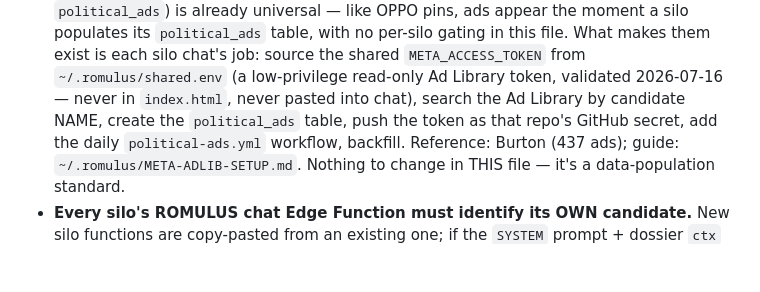
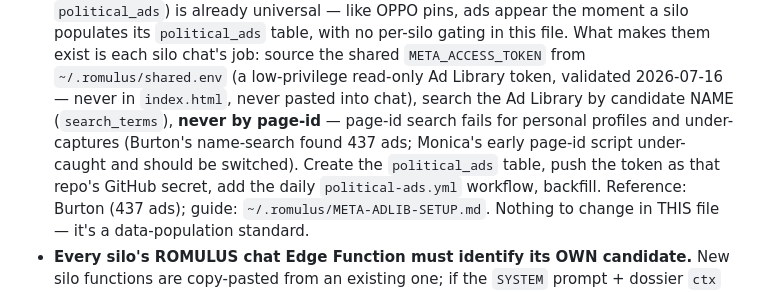
Before and after one commit to amsmith31/tedjo-2026-dashboard, a Markdown page: CLAUDE.md, the part around the change. Rendered like a GitHub page; blank space fills up the shorter version.

Commit message:
Ad-tracking standard: name-search, never page-id (Monica under-caught)
The Sammy silo chat found Monica's fetch_meta_ads.py searches by page-id, which
fails for personal profiles and under-captures. Burton's proven name-search found
437 ads. Record NAME-search (search_terms) as the standard so no future silo
repeats the page-id approach; flag Monica's silo to switch.

Co-Authored-By: Claude Opus 4.8 <noreply@anthropic.com>

```diff
--- a/CLAUDE.md
+++ b/CLAUDE.md
@@ -157,7 +157,9 @@ serves all silos and every future client. Burton is the standard to match.
   no per-silo gating in this file. What makes them exist is each silo chat's job: source the shared
   `META_ACCESS_TOKEN` from `~/.romulus/shared.env` (a low-privilege read-only Ad Library token,
   validated 2026-07-16 — never in `index.html`, never pasted into chat), search the Ad Library by
-  candidate NAME, create the `political_ads` table, push the token as that repo's GitHub secret, add
+  candidate NAME (`search_terms`), **never by page-id** — page-id search fails for personal profiles
+  and under-captures (Burton's name-search found 437 ads; Monica's early page-id script under-caught
+  and should be switched). Create the `political_ads` table, push the token as that repo's GitHub secret, add
   the daily `political-ads.yml` workflow, backfill. Reference: Burton (437 ads); guide:
   `~/.romulus/META-ADLIB-SETUP.md`. Nothing to change in THIS file — it's a data-population standard.
 - **Every silo's ROMULUS chat Edge Function must identify its OWN candidate.** New silo functions
```
